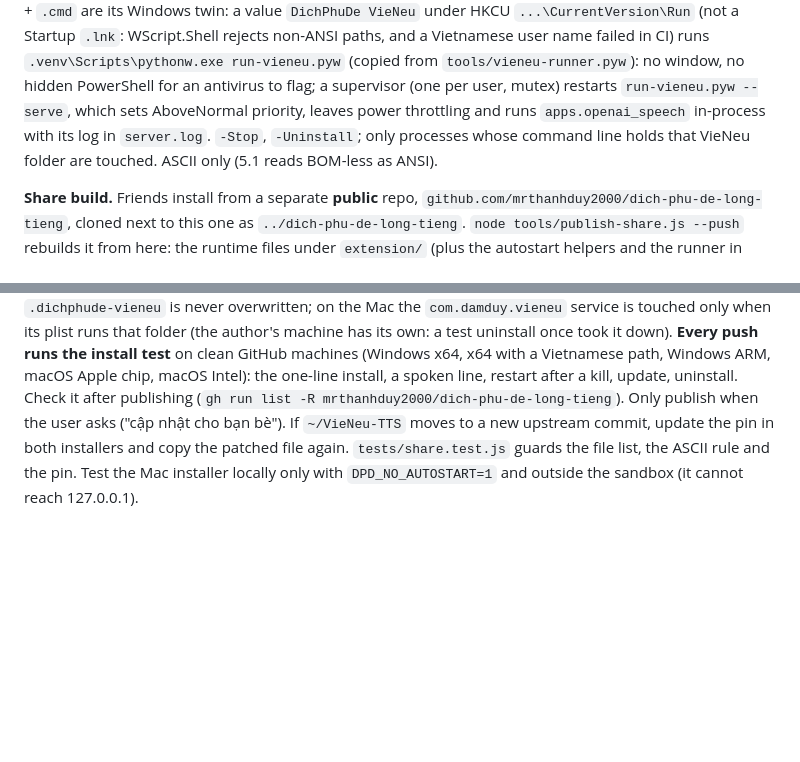
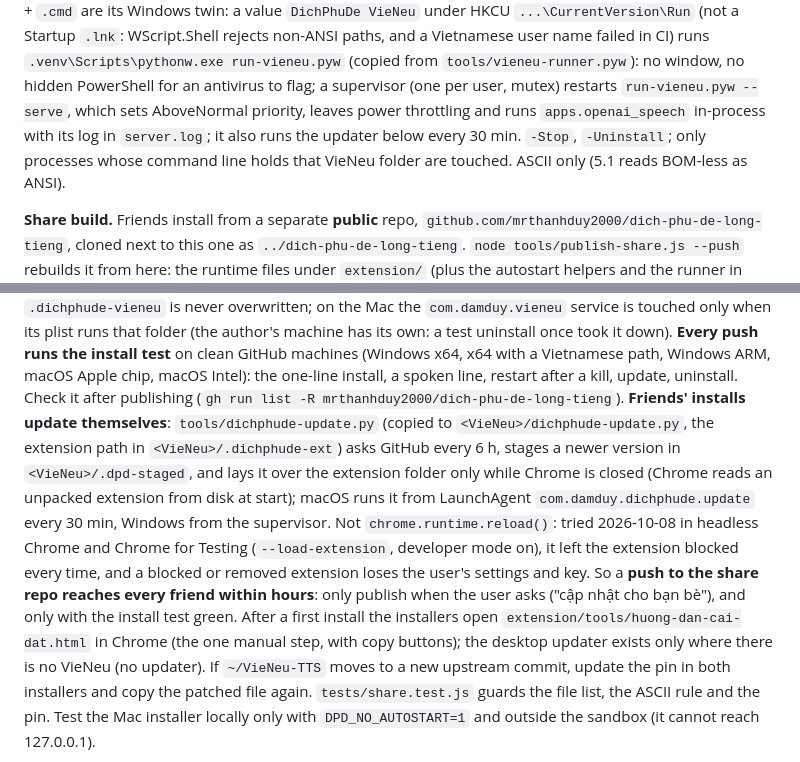
Before and after one commit to mrthanhduy2000/vietnamese-subtitle-translator, a Markdown page: docs/MAP.md, 2 parts joined by grey strips. GitHub-like rendering; blank space fills up the shorter version.

Commit message:
MAP: friends' installs update themselves, why not runtime.reload
Co-Authored-By: Claude Opus 5.5 <noreply@anthropic.com>

```diff
--- a/docs/MAP.md
+++ b/docs/MAP.md
@@ -109,7 +109,8 @@ Vietnamese user name failed in CI) runs `.venv\Scripts\pythonw.exe run-vieneu.py
 `tools/vieneu-runner.pyw`): no window, no
 hidden PowerShell for an antivirus to flag; a supervisor (one per user, mutex) restarts
 `run-vieneu.pyw --serve`, which sets AboveNormal priority, leaves power throttling and runs
-`apps.openai_speech` in-process with its log in `server.log`. `-Stop`, `-Uninstall`; only processes
+`apps.openai_speech` in-process with its log in `server.log`; it also runs the updater below every
+30 min. `-Stop`, `-Uninstall`; only processes
 whose command line holds that VieNeu folder are touched. ASCII only (5.1 reads BOM-less as ANSI).
 
 **Share build.** Friends install from a separate **public** repo,
@@ -128,8 +129,18 @@ answers with a `sample_rate`; re-running one is the update, `--uninstall` (Mac)
 its own: a test uninstall once took it down). **Every push runs the install test** on clean GitHub
 machines (Windows x64, x64 with a Vietnamese path, Windows ARM, macOS Apple chip, macOS Intel): the
 one-line install, a spoken line, restart after a kill, update, uninstall. Check it after publishing
-(`gh run list -R mrthanhduy2000/dich-phu-de-long-tieng`). Only publish when the user asks
-("cập nhật cho bạn bè"). If `~/VieNeu-TTS` moves to a new upstream commit, update the pin in both
+(`gh run list -R mrthanhduy2000/dich-phu-de-long-tieng`). **Friends' installs update themselves**:
+`tools/dichphude-update.py` (copied to `<VieNeu>/dichphude-update.py`, the extension path in
+`<VieNeu>/.dichphude-ext`) asks GitHub every 6 h, stages a newer version in `<VieNeu>/.dpd-staged`,
+and lays it over the extension folder only while Chrome is closed (Chrome reads an unpacked
+extension from disk at start); macOS runs it from LaunchAgent `com.damduy.dichphude.update` every
+30 min, Windows from the supervisor. Not `chrome.runtime.reload()`: tried 2026-10-08 in headless
+Chrome and Chrome for Testing (`--load-extension`, developer mode on), it left the extension
+blocked every time, and a blocked or removed extension loses the user's settings and key. So a
+**push to the share repo reaches every friend within hours**: only publish when the user asks
+("cập nhật cho bạn bè"), and only with the install test green. After a first install the
+installers open `extension/tools/huong-dan-cai-dat.html` in Chrome (the one manual step, with copy
+buttons); the desktop updater exists only where there is no VieNeu (no updater). If `~/VieNeu-TTS` moves to a new upstream commit, update the pin in both
 installers and copy the patched file again. `tests/share.test.js` guards the file list, the ASCII
 rule and the pin. Test the Mac installer locally only with `DPD_NO_AUTOSTART=1` and outside the
 sandbox (it cannot reach 127.0.0.1).
```
